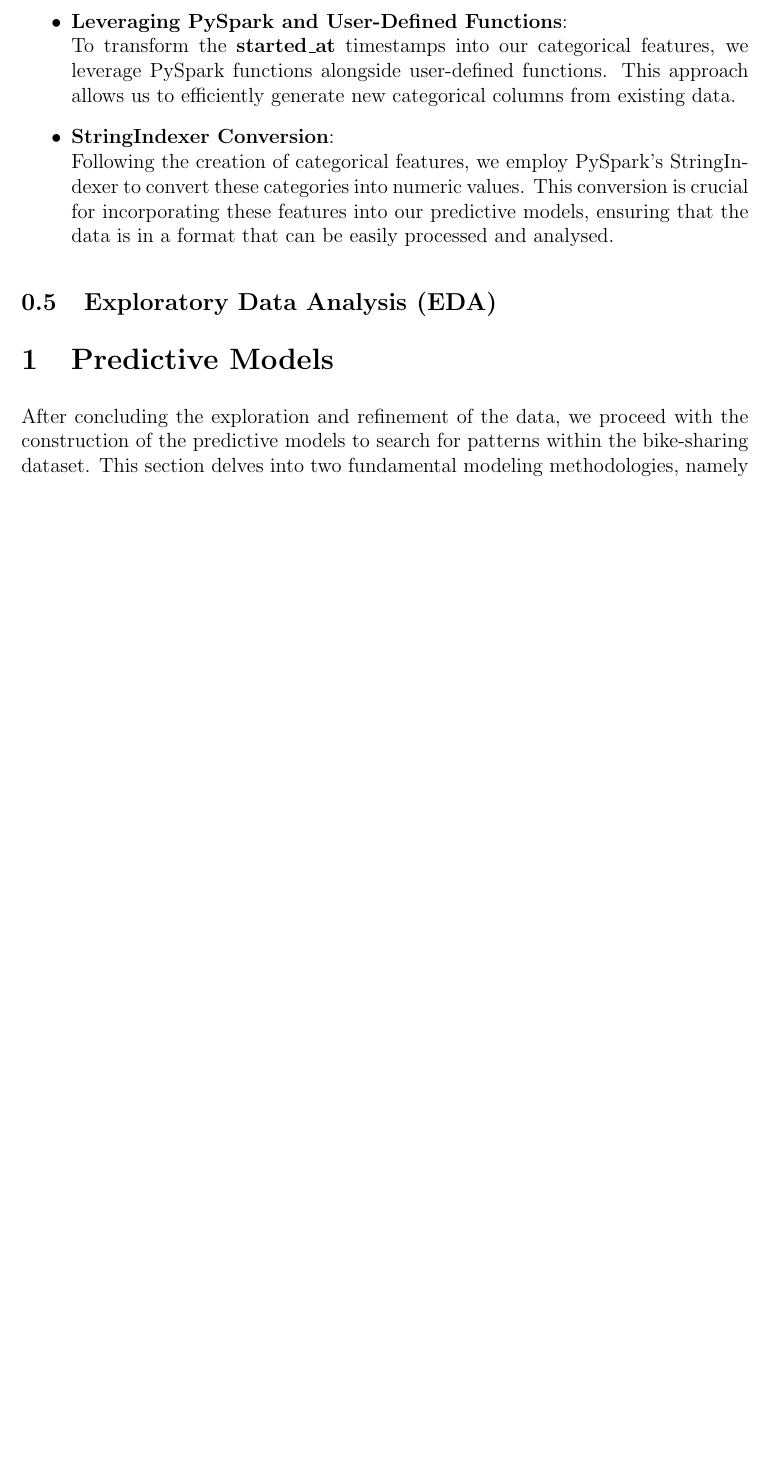
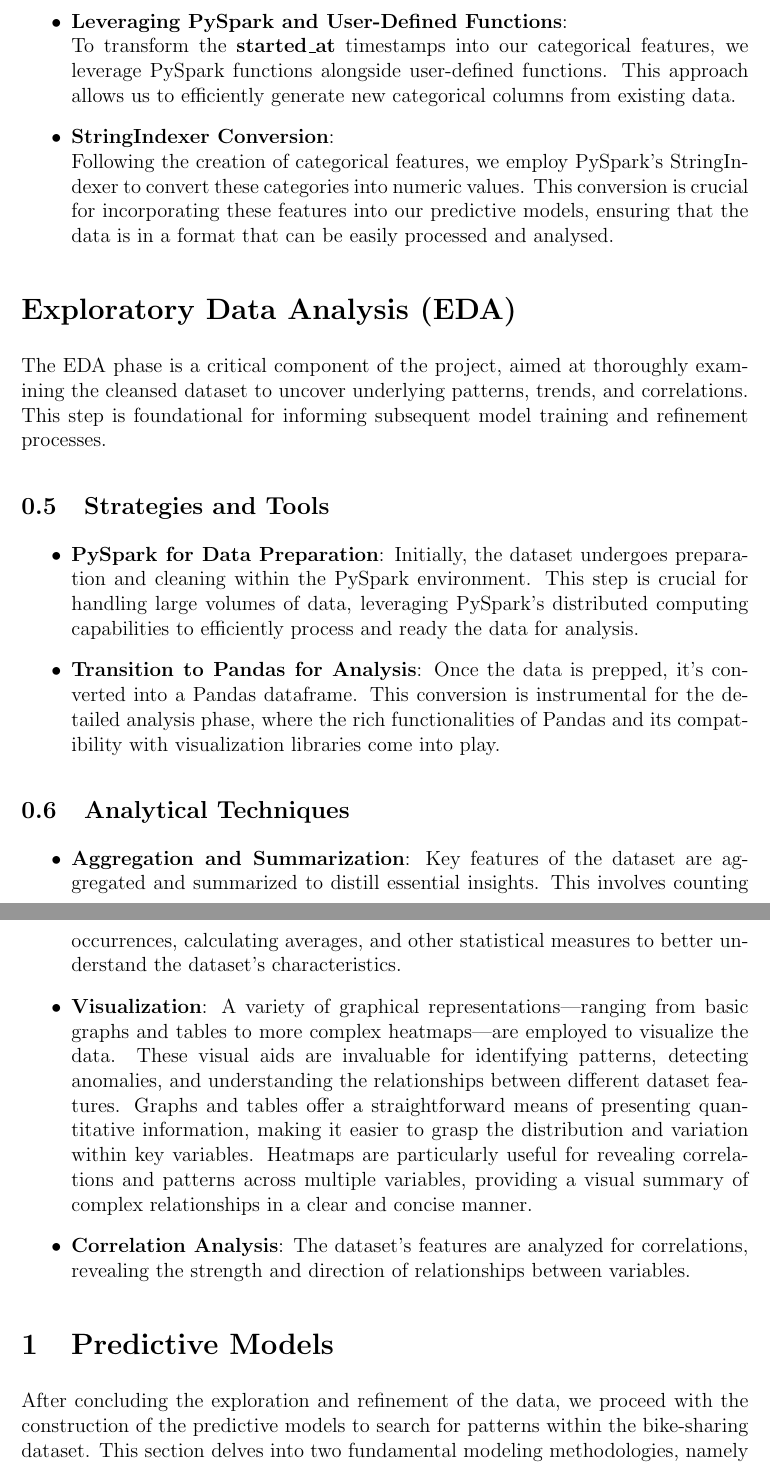
Before and after one commit to diogo-pessoa/DataAnalyticsInBikingSharingData, a LaTeX document (Reports/TechReport/Technical_Report_Diogo_Pessoa.tex, which reads Reports/TechReport/exploratory-data-analysis.tex): part of page 4 of 7 before the commit and two parts of pages 4 and 5 of 8 after it, the two joined at a grey line, cut so that both start at the same text, the shorter picture padded with empty space. Compiled offline with pdfLaTeX.

Commit message:
full document text overall finished and compiling, missing figures
Change-Id: Ia15b5532d75edfc9bbb40518b3fcf2cfa60bcd0f

```diff
--- a/Reports/TechReport/Technical_Report_Diogo_Pessoa.tex
+++ b/Reports/TechReport/Technical_Report_Diogo_Pessoa.tex
@@ -53,6 +53,8 @@
 
     \section*{Method}\label{sec:method}
     \input{method}
+    \section*{Exploratory Data Analysis (EDA)}\label{sec:analytical-techniques}
+    \input{exploratory-data-analysis}
     \section{Predictive Models}\label{sec:predictive-models}
     \input{predictive-models}
 
--- /dev/null
+++ b/Reports/TechReport/exploratory-data-analysis.tex
@@ -0,0 +1,20 @@
+The EDA phase is a critical component of the project, aimed at thoroughly examining the cleansed dataset to uncover underlying patterns, trends, and correlations.
+This step is foundational for informing subsequent model training and refinement processes.
+
+\subsection{Strategies and Tools}\label{subsec:strategies-and-tools}
+\begin{itemize}
+    \item \textbf{PySpark for Data Preparation}: Initially, the dataset undergoes preparation and cleaning within the PySpark environment.
+    This step is crucial for handling large volumes of data, leveraging PySpark's distributed computing capabilities to efficiently process and ready the data for analysis.
+    \item \textbf{Transition to Pandas for Analysis}: Once the data is prepped, it's converted into a Pandas dataframe.
+    This conversion is instrumental for the detailed analysis phase, where the rich functionalities of Pandas and its compatibility with visualization libraries come into play.
+\end{itemize}
+
+\subsection{Analytical Techniques}\label{subsec:analytical-techniques}
+\begin{itemize}
+    \item \textbf{Aggregation and Summarization}: Key features of the dataset are aggregated and summarized to distill essential insights.
+    This involves counting occurrences, calculating averages, and other statistical measures to better understand the dataset's characteristics.
+    \item \textbf{Visualization}: A variety of graphical representations—ranging from basic graphs and tables to more complex heatmaps—are employed to visualize the data.
+    These visual aids are invaluable for identifying patterns, detecting anomalies, and understanding the relationships between different dataset features. Graphs and tables offer a straightforward means of presenting quantitative information, making it easier to grasp the distribution and variation within key variables.
+    Heatmaps are particularly useful for revealing correlations and patterns across multiple variables, providing a visual summary of complex relationships in a clear and concise manner.
+    \item \textbf{Correlation Analysis}: The dataset's features are analyzed for correlations, revealing the strength and direction of relationships between variables.
+\end{itemize}
```
Also changed, not shown: Reports/TechReport/method.tex (+0 -38 lines).
